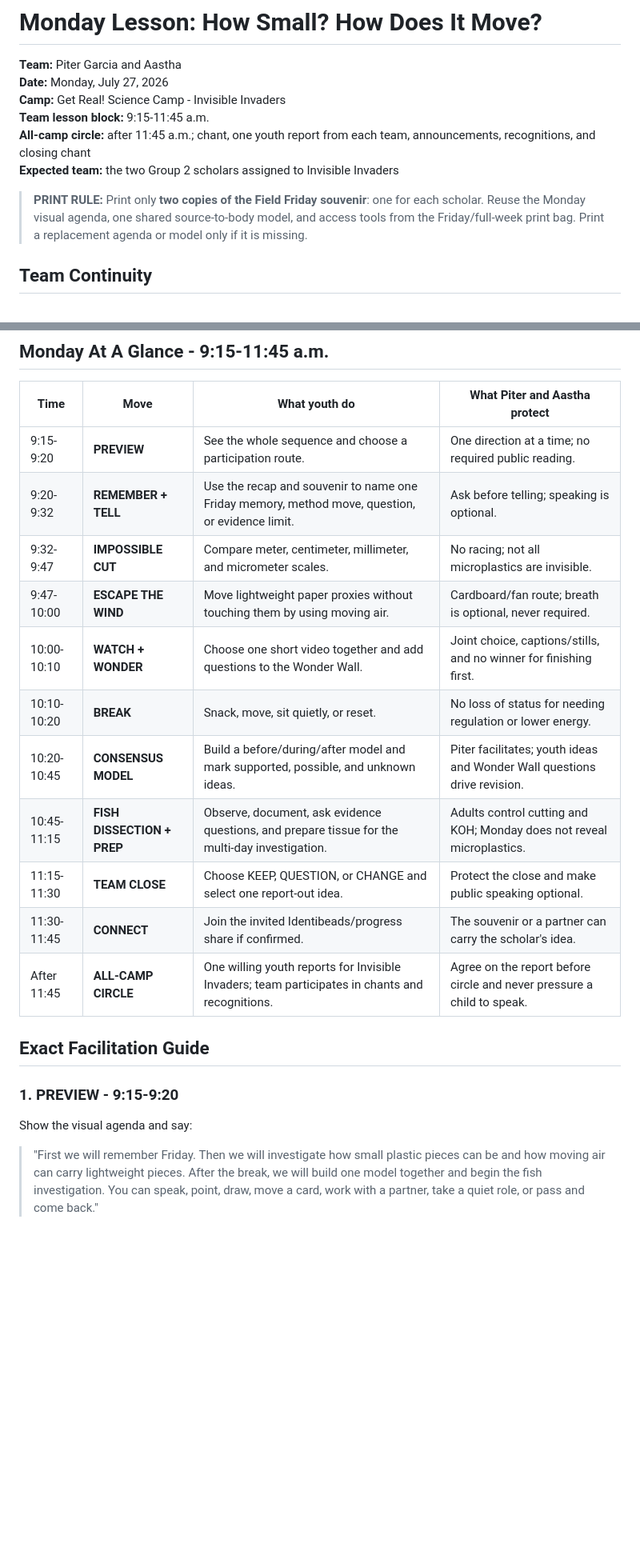
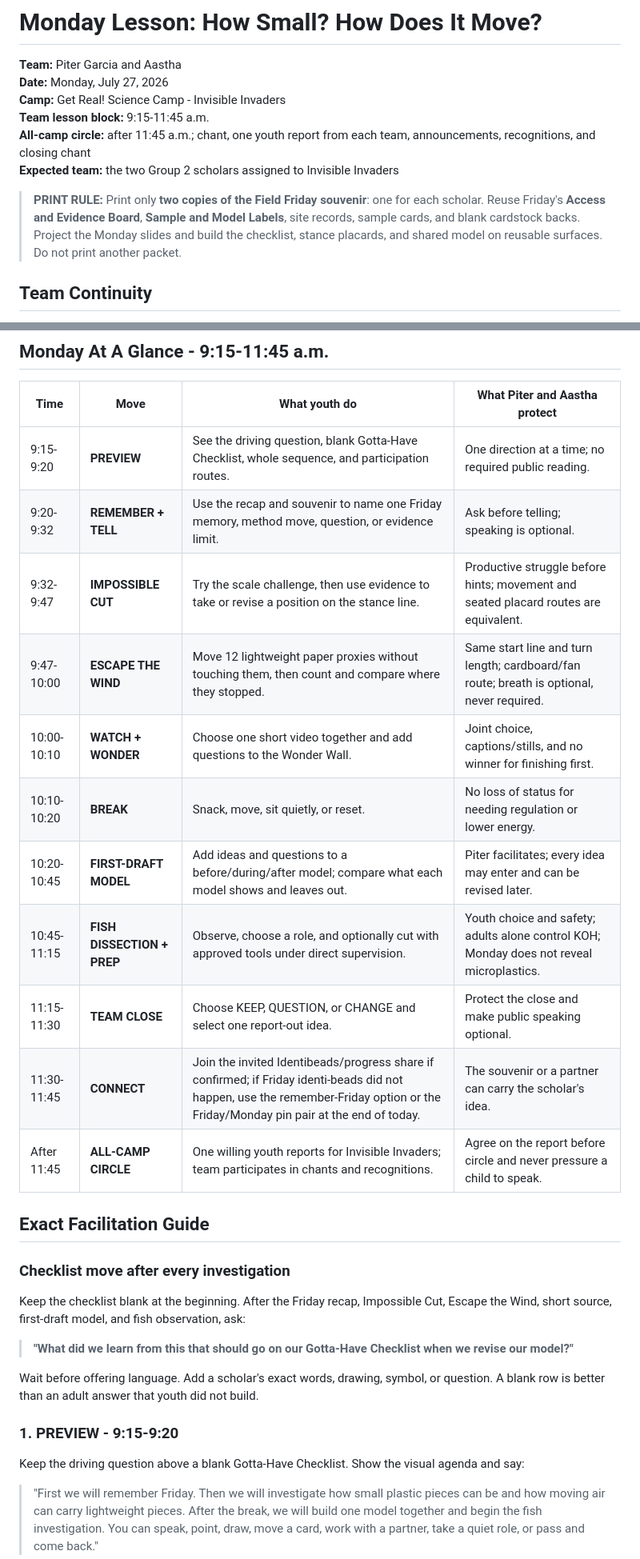
Before and after one commit to pzg8794/EDU486, a Markdown page: assignments/03-camp-unit-plan/monday-water-pathways-and-first-model.md, 2 parts joined by grey strips. Shown at 80% size. GitHub-like rendering; blank space fills up the shorter version.

Commit message:
Update Monday plan from camp messages

```diff
--- a/assignments/03-camp-unit-plan/monday-water-pathways-and-first-model.md
+++ b/assignments/03-camp-unit-plan/monday-water-pathways-and-first-model.md
@@ -7,7 +7,7 @@
 **All-camp circle:** after 11:45 a.m.; chant, one youth report from each team, announcements, recognitions, and closing chant<br>
 **Expected team:** the two Group 2 scholars assigned to Invisible Invaders
 
-> **PRINT RULE:** Print only **two copies of the Field Friday souvenir**: one for each scholar. Reuse the Monday visual agenda, one shared source-to-body model, and access tools from the Friday/full-week print bag. Print a replacement agenda or model only if it is missing.
+> **PRINT RULE:** Print only **two copies of the Field Friday souvenir**: one for each scholar. Reuse Friday's **Access and Evidence Board**, **Sample and Model Labels**, site records, sample cards, and blank cardstock backs. Project the Monday slides and build the checklist, stance placards, and shared model on reusable surfaces. Do not print another packet.
 
 ## Team Continuity
 
@@ -90,23 +95,34 @@ Piter and Aastha should confirm or swap these roles before campers arrive. The r
 
 | Time | Move | What youth do | What Piter and Aastha protect |
 | --- | --- | --- | --- |
-| 9:15-9:20 | **PREVIEW** | See the whole sequence and choose a participation route. | One direction at a time; no required public reading. |
+| 9:15-9:20 | **PREVIEW** | See the driving question, blank Gotta-Have Checklist, whole sequence, and participation routes. | One direction at a time; no required public reading. |
 | 9:20-9:32 | **REMEMBER + TELL** | Use the recap and souvenir to name one Friday memory, method move, question, or evidence limit. | Ask before telling; speaking is optional. |
-| 9:32-9:47 | **IMPOSSIBLE CUT** | Compare meter, centimeter, millimeter, and micrometer scales. | No racing; not all microplastics are invisible. |
-| 9:47-10:00 | **ESCAPE THE WIND** | Move lightweight paper proxies without touching them by using moving air. | Cardboard/fan route; breath is optional, never required. |
+| 9:32-9:47 | **IMPOSSIBLE CUT** | Try the scale challenge, then use evidence to take or revise a position on the stance line. | Productive struggle before hints; movement and seated placard routes are equivalent. |
+| 9:47-10:00 | **ESCAPE THE WIND** | Move 12 lightweight paper proxies without touching them, then count and compare where they stopped. | Same start line and turn length; cardboard/fan route; breath is optional, never required. |
 | 10:00-10:10 | **WATCH + WONDER** | Choose one short video together and add questions to the Wonder Wall. | Joint choice, captions/stills, and no winner for finishing first. |
 | 10:10-10:20 | **BREAK** | Snack, move, sit quietly, or reset. | No loss of status for needing regulation or lower energy. |
-| 10:20-10:45 | **CONSENSUS MODEL** | Build a before/during/after model and mark supported, possible, and unknown ideas. | Piter facilitates; youth ideas and Wonder Wall questions drive revision. |
-| 10:45-11:15 | **FISH DISSECTION + PREP** | Observe, document, ask evidence questions, and prepare tissue for the multi-day investigation. | Adults control cutting and KOH; Monday does not reveal microplastics. |
+| 10:20-10:45 | **FIRST-DRAFT MODEL** | Add ideas and questions to a before/during/after model; compare what each model shows and leaves out. | Piter facilitates; every idea may enter and can be revised later. |
+| 10:45-11:15 | **FISH DISSECTION + PREP** | Observe, choose a role, and optionally cut with approved tools under direct supervision. | Youth choice and safety; adults alone control KOH; Monday does not reveal microplastics. |
 | 11:15-11:30 | **TEAM CLOSE** | Choose KEEP, QUESTION, or CHANGE and select one report-out idea. | Protect the close and make public speaking optional. |
-| 11:30-11:45 | **CONNECT** | Join the invited Identibeads/progress share if confirmed. | The souvenir or a partner can carry the scholar's idea. |
+| 11:30-11:45 | **CONNECT** | Join the invited Identibeads/progress share if confirmed; if Friday identi-beads did not happen, use the remember-Friday option or the Friday/Monday pin pair at the end of today. | The souvenir or a partner can carry the scholar's idea. |
 | After 11:45 | **ALL-CAMP CIRCLE** | One willing youth reports for Invisible Invaders; team participates in chants and recognitions. | Agree on the report before circle and never pressure a child to speak. |
 
 ## Exact Facilitation Guide
 
+### Checklist move after every investigation
+
+Keep the checklist blank at the beginning. After the Friday recap, Impossible
+Cut, Escape the Wind, short source, first-draft model, and fish observation,
+ask:
+
+> **"What did we learn from this that should go on our Gotta-Have Checklist when we revise our model?"**
+
+Wait before offering language. Add a scholar's exact words, drawing, symbol, or
+question. A blank row is better than an adult answer that youth did not build.
+
 ### 1. PREVIEW - 9:15-9:20
 
-Show the visual agenda and say:
+Keep the driving question above a blank Gotta-Have Checklist. Show the visual agenda and say:
 
 > "First we will remember Friday. Then we will investigate how small plastic pieces can be and how moving air can carry lightweight pieces. After the break, we will build one model together and begin the fish investigation. You can speak, point, draw, move a card, work with a partner, take a quiet role, or pass and come back."
 
```
Also changed, not shown: other parts of assignments/03-camp-unit-plan/monday-water-pathways-and-first-model.md (+53 -41 lines).
